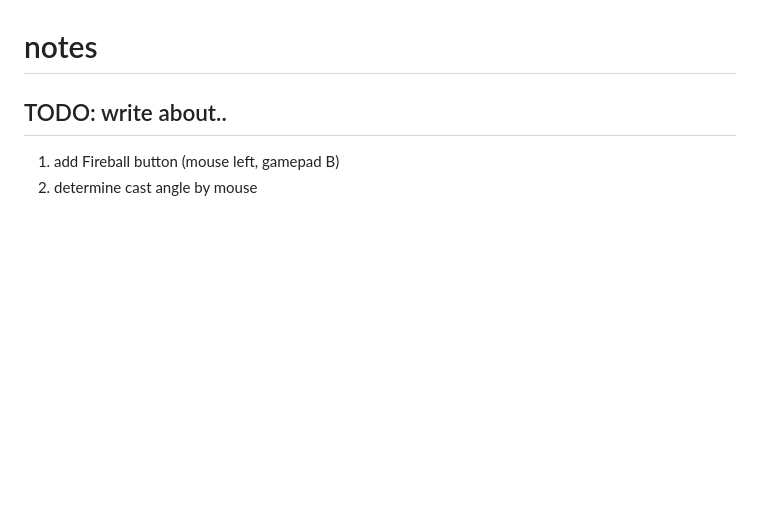
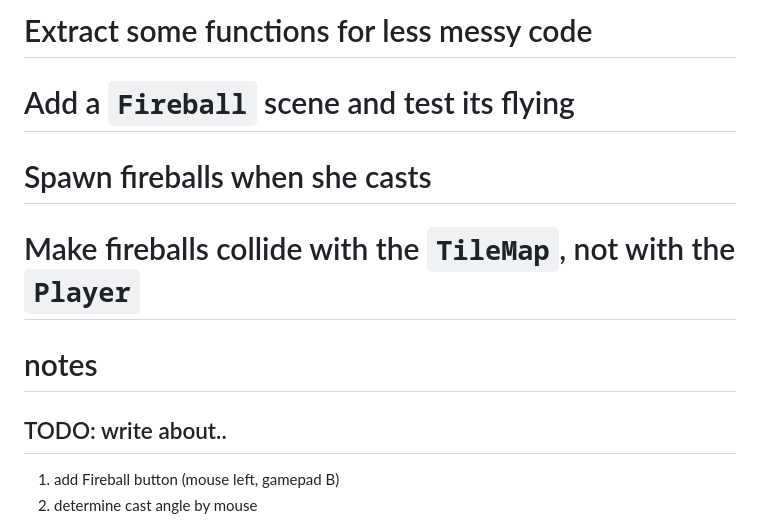
Before and after one commit to Teaching-myself-Godot/rewriting-zelia-tutorial, a Markdown page: day-3.md, the part around the change printed below. Drawn GitHub-style; blank space fills up the shorter version.

```diff
--- a/day-3.md
+++ b/day-3.md
@@ -11,3 +115,10 @@ How about these goals..? For fire magic?
+# Extract some functions for less messy code
+
+# Add a `Fireball` scene and test its flying
+
+# Spawn fireballs when she casts
+
+# Make fireballs collide with the `TileMap`, not with the `Player`
 
 # notes
 
```
Also changed, not shown: other parts of day-3.md (+111 -7 lines), screenshots/fireball-animations.png (added), screenshots/fireball-buttons-added.png (added), screenshots/remote_debug_fireball.png (added).
